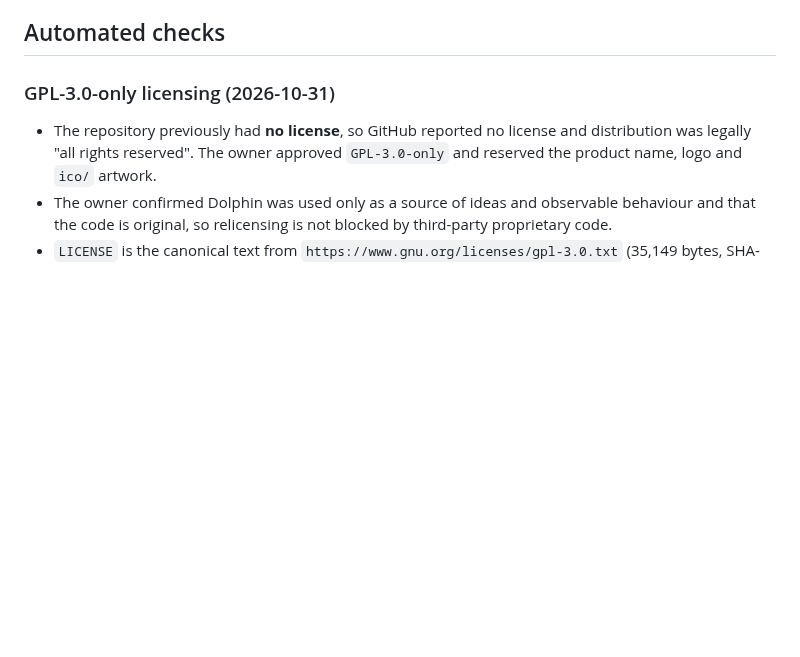
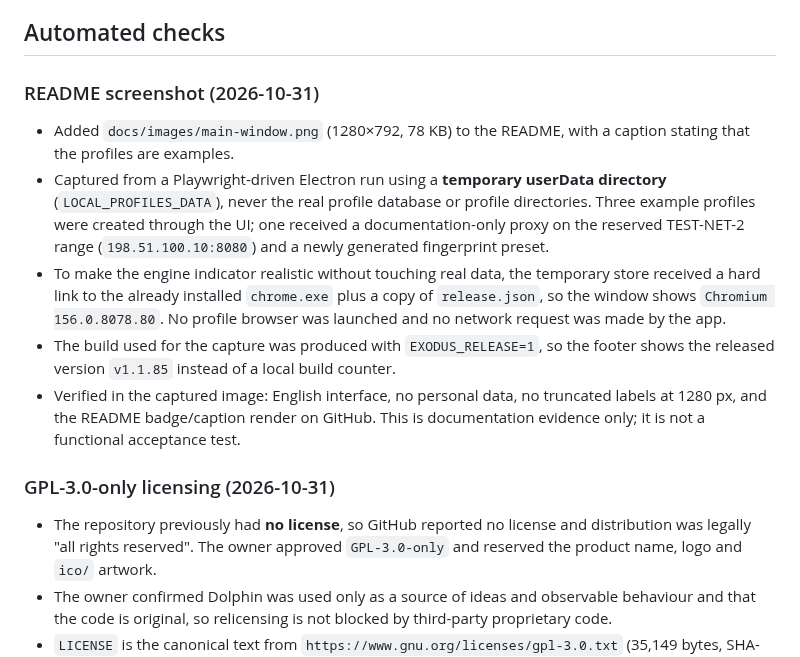
Before and after one commit to thejohnd0e/exodus-browser, a Markdown page: docs/verification.md, the part around the change. Rendered like a GitHub page; blank space fills up the shorter version.

```diff
--- a/docs/verification.md
+++ b/docs/verification.md
@@ -3,6 +3,14 @@
 Date: 2026-10-30. Machine: Windows (x64), Node.js 22.23.4, npm 10.9.9, Electron 45.1.0; Chromium for integration tests is a local Playwright build (`ms-playwright/chromium-1228`, Chrome 149.0.7827.55). The application's Chrome for Testing 156.0.8078.80 engine **was installed through the UI on 2026-10-30** after the release was pinned (see below).
 
 ## Automated checks
+
+### README screenshot (2026-10-31)
+
+- Added `docs/images/main-window.png` (1280×792, 78 KB) to the README, with a caption stating that the profiles are examples.
+- Captured from a Playwright-driven Electron run using a **temporary userData directory** (`LOCAL_PROFILES_DATA`), never the real profile database or profile directories. Three example profiles were created through the UI; one received a documentation-only proxy on the reserved TEST-NET-2 range (`198.51.100.10:8080`) and a newly generated fingerprint preset.
+- To make the engine indicator realistic without touching real data, the temporary store received a hard link to the already installed `chrome.exe` plus a copy of `release.json`, so the window shows `Chromium 156.0.8078.80`. No profile browser was launched and no network request was made by the app.
+- The build used for the capture was produced with `EXODUS_RELEASE=1`, so the footer shows the released version `v1.1.85` instead of a local build counter.
+- Verified in the captured image: English interface, no personal data, no truncated labels at 1280 px, and the README badge/caption render on GitHub. This is documentation evidence only; it is not a functional acceptance test.
 
 ### GPL-3.0-only licensing (2026-10-31)
 
```
Also changed, not shown: README.md (+6 -0 lines), docs/images/main-window.png (added).
